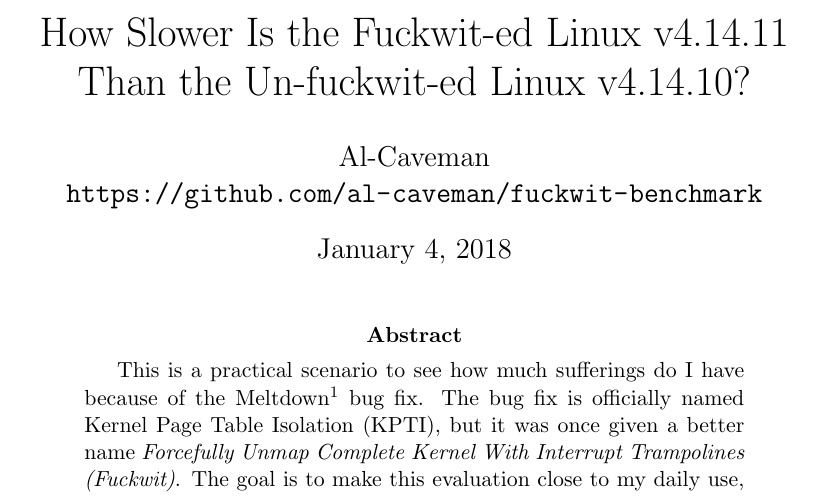
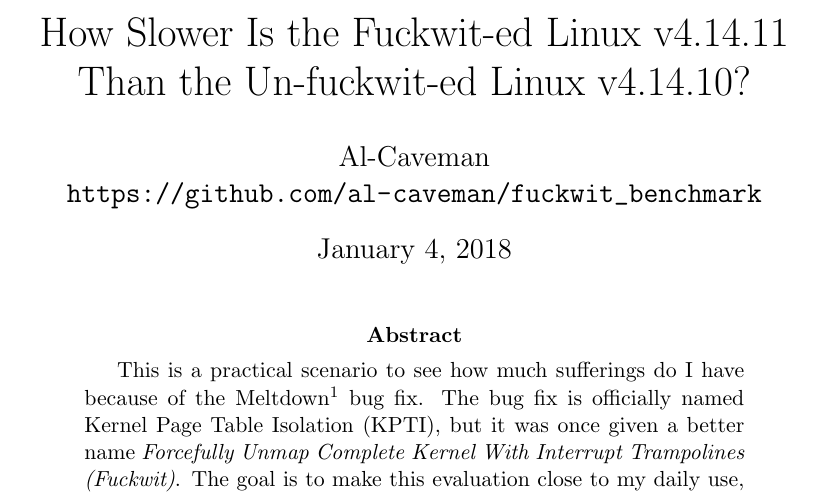
Before and after one commit to Al-Caveman/fuckwit_benchmark, a LaTeX paper (report/report.tex): part of page 1 of 3, cut so that both start at the same text. Compiled offline with pdfLaTeX.

Commit message:
typo in git url

```diff
--- a/report/report.tex
+++ b/report/report.tex
@@ -7,7 +7,7 @@
 % than the Un-fuckwit-ed Linux v4.14.10?}
 \title{How Slower Is the Fuckwit-ed Linux v4.14.11\\
 Than the Un-fuckwit-ed Linux v4.14.10?}
-\author{Al-Caveman\\\url{https://github.com/al-caveman/fuckwit-benchmark}}
+\author{Al-Caveman\\\url{https://github.com/al-caveman/fuckwit_benchmark}}
 % Define bar chart colors
 %
 \definecolor{bblue}{HTML}{4F81BD}
```
